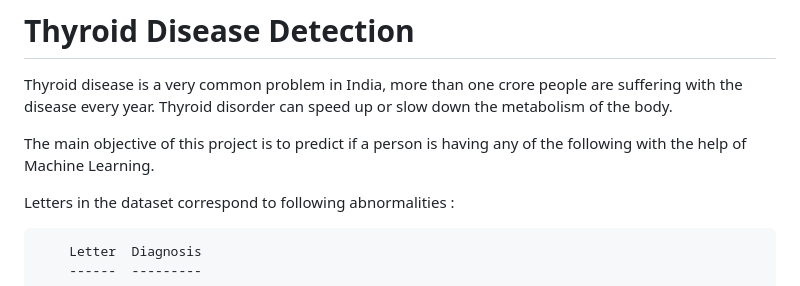
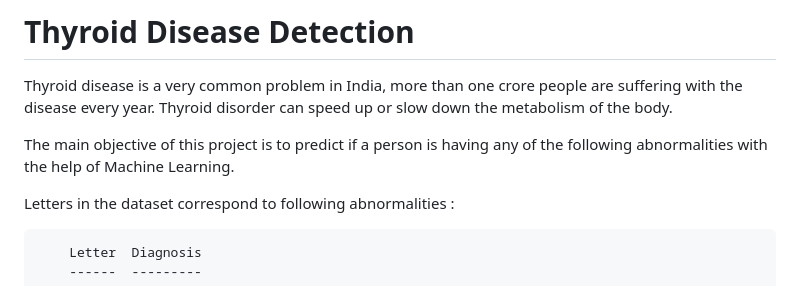
Before and after one commit to Nayanajagadeesh/Thyroid_Disease_Detection, a Markdown page: README.md, the part around the change. Drawn GitHub-style.

```diff
--- a/README.md
+++ b/README.md
@@ -2,7 +2,7 @@
 
 Thyroid disease is a very common problem in India, more than one crore people are suffering with the disease every year. Thyroid disorder can speed up or slow down the metabolism of the body.
 
-The main objective of this project is to predict if a person is having any of the following with the help of Machine Learning.
+The main objective of this project is to predict if a person is having any of the following abnormalities with the help of Machine Learning.
 
 Letters in the dataset correspond to following abnormalities :
 
```
